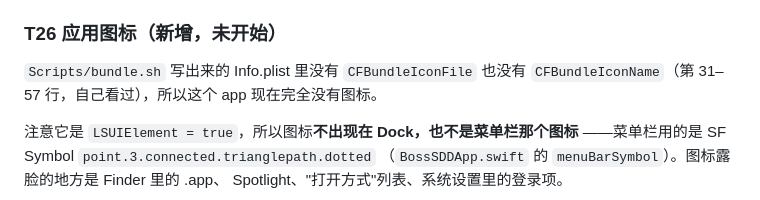
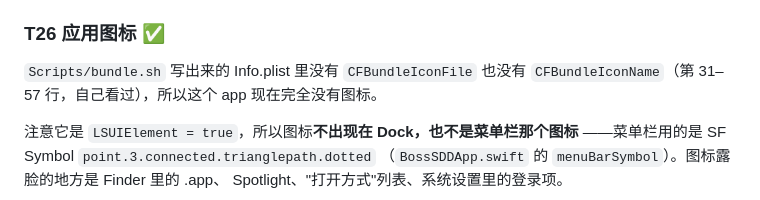
Before and after one commit to zcl0621/boss-sdd, a Markdown page: docs/plans/2026-09-18-boss-sdd-hardening.md, the part around the change. Rendered like a GitHub page.

Commit message:
计划：T26 收口
Co-Authored-By: Claude Opus 5 <noreply@anthropic.com>

```diff
--- a/docs/plans/2026-09-18-boss-sdd-hardening.md
+++ b/docs/plans/2026-09-18-boss-sdd-hardening.md
@@ -654,7 +654,7 @@ SwiftPM 的 `resources` 落在 `Bundle.module`。手工组装出来的 `.app`
 4. **`scripts/board.py` 等全部做完再删。**
 5. **`--appearance` 不进公开仓库**（见 T27）。
 
-### T26 应用图标（新增，未开始）
+### T26 应用图标 ✅
 
 `Scripts/bundle.sh` 写出来的 Info.plist 里没有 `CFBundleIconFile` 也没有
 `CFBundleIconName`（第 31–57 行，自己看过），所以这个 app 现在完全没有图标。
```
